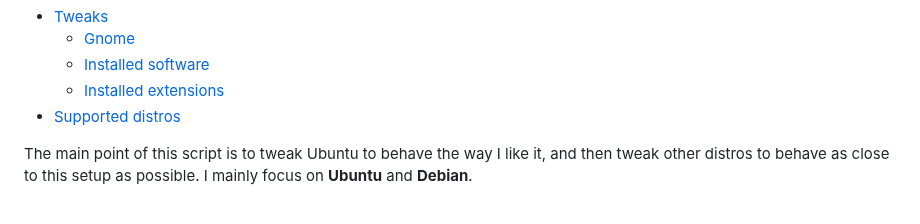
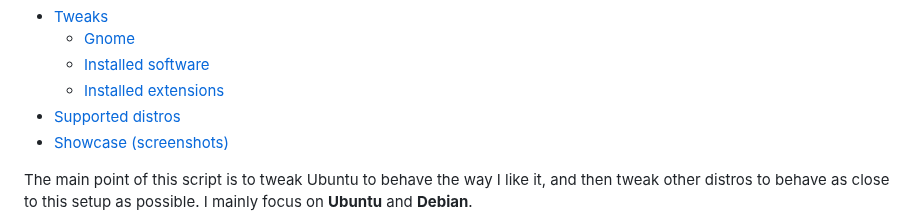
Before and after one commit to Tsu-gu/tsubuntu, a Markdown page: README.md, the part around the change. Rendered like a GitHub page.

```diff
--- a/README.md
+++ b/README.md
@@ -4,6 +4,7 @@
   - [Installed software](#installed-software)
   - [Installed extensions](#installed-extensions)
 - [Supported distros](#supported-and-tested-distros)
+- [Showcase (screenshots)](#showcase)
 
 The main point of this script is to tweak Ubuntu to behave the way I like it, and then tweak other distros to behave as close to this setup as possible. I mainly focus on **Ubuntu** and **Debian**.
 
```
